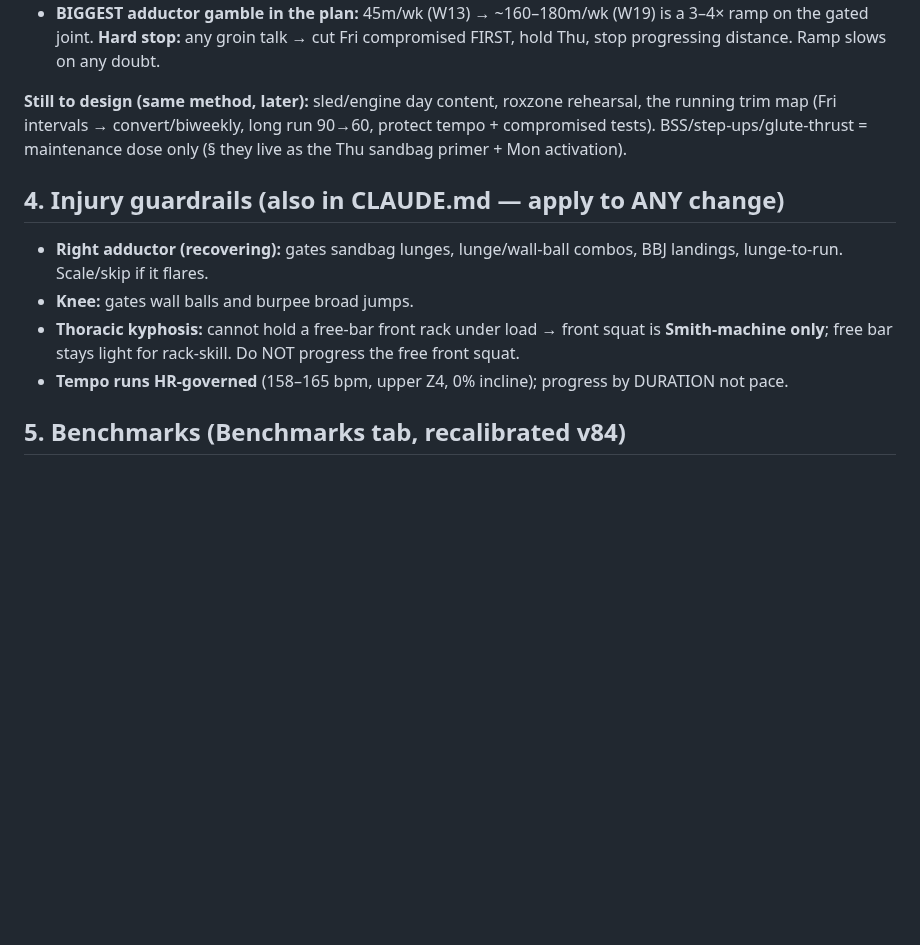
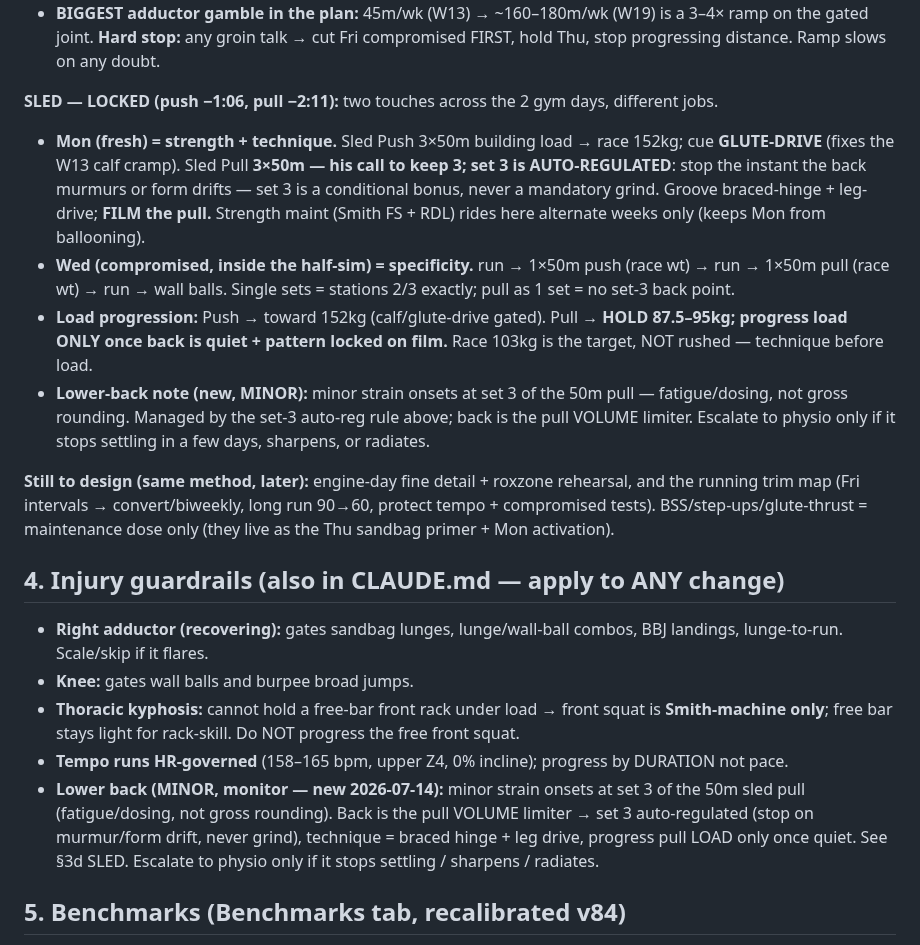
Before and after one commit to choonang-lab/Hyrox-Prep, a Markdown page: HANDOFF.md, the part around the change. Drawn GitHub-style; blank space fills up the shorter version.

Commit message:
HANDOFF: lock sled design (Mon strength/technique + Wed compromised singles) + minor lower-back note
- Sled: 2 touches across 2 gym days. Mon fresh = push 3x50m -> race 152kg (glute-drive cue) + pull 3x50m with set-3 auto-regulated (athlete keeps 3, stop on back murmur/drift), film pull, strength maint alternate weeks. Wed compromised = single 50m push + pull inside the half-sim (stations 2/3).
- Pull load HOLD 87.5-95kg; progress only once back quiet + pattern locked; race 103kg not rushed
- New minor lower-back guardrail: strain onsets at set-3 sled pull; back = pull volume limiter; auto-reg; physio only if it stops settling

Co-Authored-By: Claude Opus 4.8 <noreply@anthropic.com>

```diff
--- a/HANDOFF.md
+++ b/HANDOFF.md
@@ -64,13 +64,20 @@ Do NOT pre-build W17–20 now: calibrate off W14/W15 logs + how he comes out of
 - **Proposed volume trajectory (ADDUCTOR-GATED, calibrate off W15/W16 logs — target not commitment):** W16 deload 15kg×30m · W17 ~100m/wk (Thu 60 + Fri 40) · W18 ~140m (80+60) · W19 ~160–180m (100+60–80) · W20 taper ~40m. Block 3 consolidates at ~100m race-weight COMPROMISED.
 - **BIGGEST adductor gamble in the plan:** 45m/wk (W13) → ~160–180m/wk (W19) is a 3–4× ramp on the gated joint. **Hard stop:** any groin talk → cut Fri compromised FIRST, hold Thu, stop progressing distance. Ramp slows on any doubt.
 
-**Still to design (same method, later):** sled/engine day content, roxzone rehearsal, the running trim map (Fri intervals → convert/biweekly, long run 90→60, protect tempo + compromised tests). BSS/step-ups/glute-thrust = maintenance dose only (§ they live as the Thu sandbag primer + Mon activation).
+**SLED — LOCKED (push −1:06, pull −2:11):** two touches across the 2 gym days, different jobs.
+- **Mon (fresh) = strength + technique.** Sled Push 3×50m building load → race 152kg; cue **GLUTE-DRIVE** (fixes the W13 calf cramp). Sled Pull **3×50m — his call to keep 3; set 3 is AUTO-REGULATED**: stop the instant the back murmurs or form drifts — set 3 is a conditional bonus, never a mandatory grind. Groove braced-hinge + leg-drive; **FILM the pull.** Strength maint (Smith FS + RDL) rides here alternate weeks only (keeps Mon from ballooning).
+- **Wed (compromised, inside the half-sim) = specificity.** run → 1×50m push (race wt) → run → 1×50m pull (race wt) → run → wall balls. Single sets = stations 2/3 exactly; pull as 1 set = no set-3 back point.
+- **Load progression:** Push → toward 152kg (calf/glute-drive gated). Pull → **HOLD 87.5–95kg; progress load ONLY once back is quiet + pattern locked on film.** Race 103kg is the target, NOT rushed — technique before load.
+- **Lower-back note (new, MINOR):** minor strain onsets at set 3 of the 50m pull — fatigue/dosing, not gross rounding. Managed by the set-3 auto-reg rule above; back is the pull VOLUME limiter. Escalate to physio only if it stops settling in a few days, sharpens, or radiates.
+
+**Still to design (same method, later):** engine-day fine detail + roxzone rehearsal, and the running trim map (Fri intervals → convert/biweekly, long run 90→60, protect tempo + compromised tests). BSS/step-ups/glute-thrust = maintenance dose only (they live as the Thu sandbag primer + Mon activation).
 
 ## 4. Injury guardrails (also in CLAUDE.md — apply to ANY change)
 - **Right adductor (recovering):** gates sandbag lunges, lunge/wall-ball combos, BBJ landings, lunge-to-run. Scale/skip if it flares.
 - **Knee:** gates wall balls and burpee broad jumps.
 - **Thoracic kyphosis:** cannot hold a free-bar front rack under load → front squat is **Smith-machine only**; free bar stays light for rack-skill. Do NOT progress the free front squat.
 - **Tempo runs HR-governed** (158–165 bpm, upper Z4, 0% incline); progress by DURATION not pace.
+- **Lower back (MINOR, monitor — new 2026-07-14):** minor strain onsets at set 3 of the 50m sled pull (fatigue/dosing, not gross rounding). Back is the pull VOLUME limiter → set 3 auto-regulated (stop on murmur/form drift, never grind), technique = braced hinge + leg drive, progress pull LOAD only once quiet. See §3d SLED. Escalate to physio only if it stops settling / sharpens / radiates.
 
 ## 5. Benchmarks (Benchmarks tab, recalibrated v84)
 - Recalibrated to **1:25-primary + 1:15-stretch**, with explicit **FRESH vs RACE(compromised)** station targets.
```
